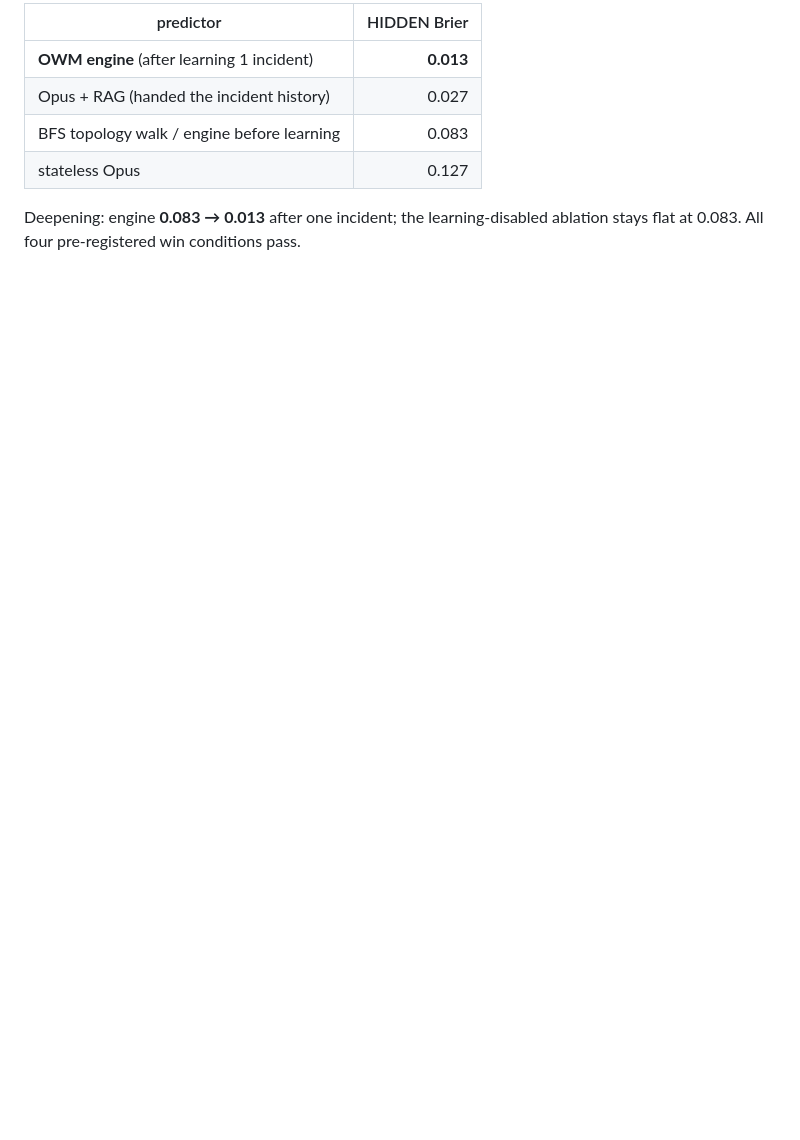
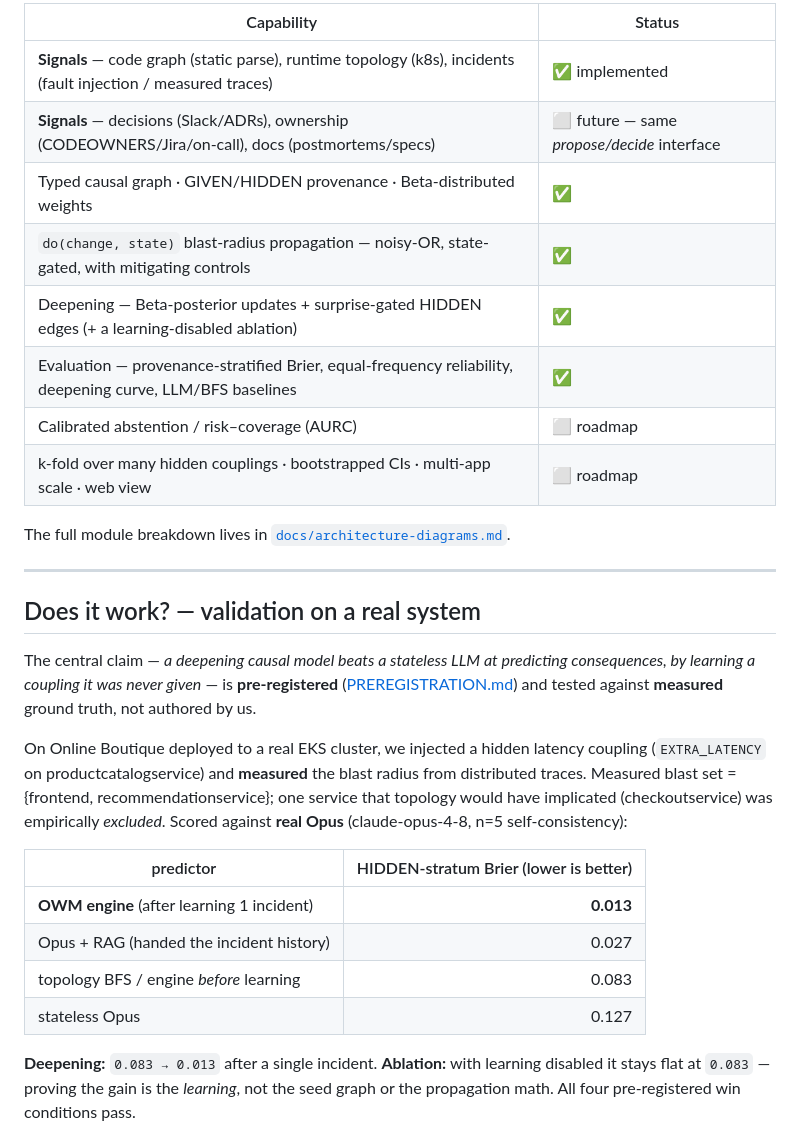
Before and after one commit to swapnildahiphale/org-world-model, a Markdown page: README.md, the part around one of its changes. GitHub-like rendering; blank space fills up the shorter version.

```diff
--- a/README.md
+++ b/README.md
@@ -86,13 +112,33 @@ Against **real Opus** (claude-opus-4-8, n=5 self-consistency), HIDDEN-stratum Br
 
-| predictor | HIDDEN Brier |
+| Capability | Status |
+|---|---|
+| **Signals** — code graph (static parse), runtime topology (k8s), incidents (fault injection / measured traces) | ✅ implemented |
+| **Signals** — decisions (Slack/ADRs), ownership (CODEOWNERS/Jira/on-call), docs (postmortems/specs) | ⬜ future — same *propose/decide* interface |
+| Typed causal graph · GIVEN/HIDDEN provenance · Beta-distributed weights | ✅ |
+| `do(change, state)` blast-radius propagation — noisy-OR, state-gated, with mitigating controls | ✅ |
+| Deepening — Beta-posterior updates + surprise-gated HIDDEN edges (+ a learning-disabled ablation) | ✅ |
+| Evaluation — provenance-stratified Brier, equal-frequency reliability, deepening curve, LLM/BFS baselines | ✅ |
+| Calibrated abstention / risk–coverage (AURC) | ⬜ roadmap |
+| k-fold over many hidden couplings · bootstrapped CIs · multi-app scale · web view | ⬜ roadmap |
+
+The full module breakdown lives in [`docs/architecture-diagrams.md`](docs/architecture-diagrams.md).
+
+---
+
+## Does it work? — validation on a real system
+
+The central claim — *a deepening causal model beats a stateless LLM at predicting consequences, by learning a coupling it was never given* — is **pre-registered** ([PREREGISTRATION.md](PREREGISTRATION.md)) and tested against **measured** ground truth, not authored by us.
+
+On Online Boutique deployed to a real EKS cluster, we injected a hidden latency coupling (`EXTRA_LATENCY` on productcatalogservice) and **measured** the blast radius from distributed traces. Measured blast set = {frontend, recommendationservice}; one service that topology would have implicated (checkoutservice) was empirically *excluded*. Scored against **real Opus** (claude-opus-4-8, n=5 self-consistency):
+
+| predictor | HIDDEN-stratum Brier (lower is better) |
 |---|---:|
 | **OWM engine** (after learning 1 incident) | **0.013** |
 | Opus + RAG (handed the incident history) | 0.027 |
-| BFS topology walk / engine before learning | 0.083 |
+| topology BFS / engine *before* learning | 0.083 |
 | stateless Opus | 0.127 |
 
-Deepening: engine **0.083 → 0.013** after one incident; the learning-disabled ablation stays flat at
-0.083. All four pre-registered win conditions pass.
+**Deepening:** `0.083 → 0.013` after a single incident. **Ablation:** with learning disabled it stays flat at `0.083` — proving the gain is the *learning*, not the seed graph or the propagation math. All four pre-registered win conditions pass.
 
 ![reliability diagram](docs/reliability.png)
 
```
Also changed, not shown: other parts of README.md (+107 -91 lines).
